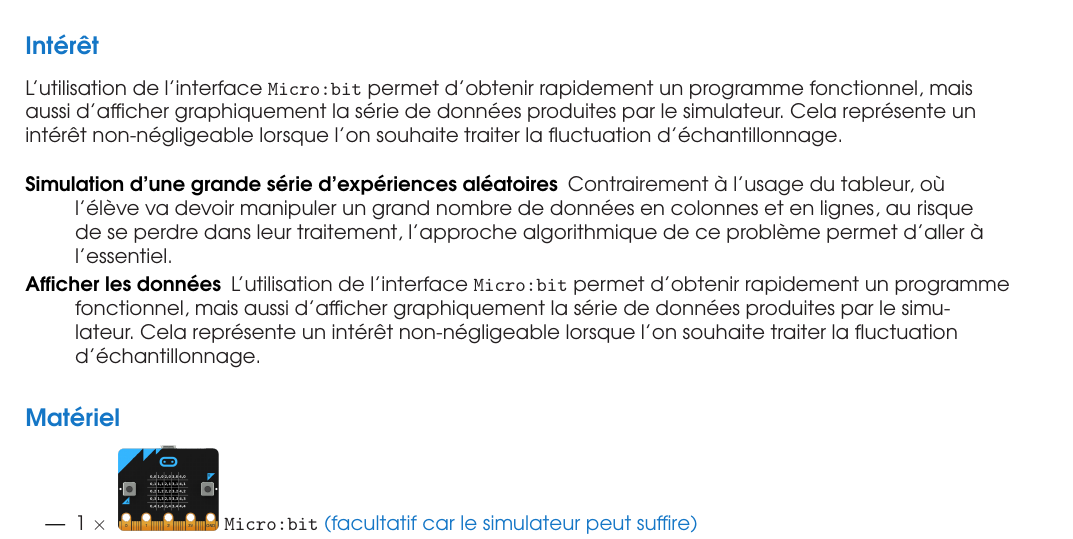
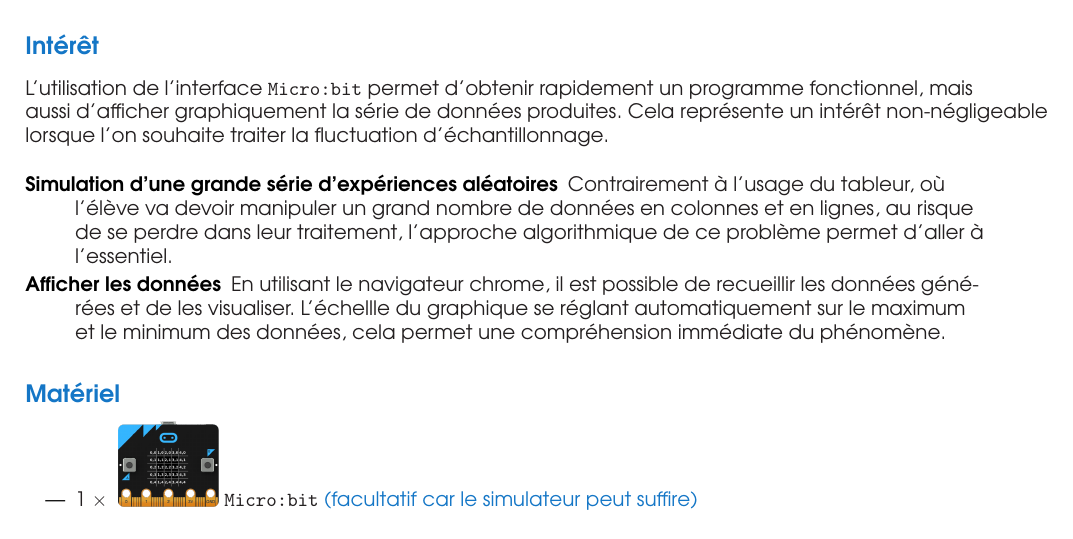
Before and after one commit to iremlp/brochure-IREM---microbit, a LaTeX document (source/main.tex, which reads source/mb-fluctuation.tex): part of page 35 of 115, cut so that both start at the same text. Compiled offline with pdfLaTeX.

Commit message:
MAJ fluctuation section "intérêt"

```diff
--- a/source/mb-fluctuation.tex
+++ b/source/mb-fluctuation.tex
@@ -18,13 +18,13 @@ Le but de ce projet est d'expérimenter la fluctuation d'échantillonnage à  pa
 
 \subsubsection{Intérêt}
 
- L'utilisation de l'interface \mb permet d'obtenir rapidement un programme fonctionnel, mais aussi d'afficher graphiquement la série de données produites par le simulateur. Cela représente un intérêt non-négligeable lorsque l'on souhaite traiter la fluctuation d'échantillonnage.
+ L'utilisation de l'interface \mb permet d'obtenir rapidement un programme fonctionnel, mais aussi d'afficher graphiquement la série de données produites. Cela représente un intérêt non-négligeable lorsque l'on souhaite traiter la fluctuation d'échantillonnage.
 
 %liste d'arguments
 \begin{description}
     \item [Simulation d'une grande série d'expériences aléatoires] Contrairement à l'usage du tableur, où l'élève va devoir manipuler un grand nombre de données en colonnes et en lignes, au risque de se perdre dans leur traitement, l'approche algorithmique de  ce problème permet d'aller à l'essentiel.
     \item [Afficher les données]
-    L'utilisation de l'interface \mb permet d'obtenir rapidement un programme fonctionnel, mais aussi d'afficher graphiquement la série de données produites par le simulateur. Cela représente un intérêt non-négligeable lorsque l'on souhaite traiter la fluctuation d'échantillonnage.
+    En utilisant le navigateur chrome, il est possible de recueillir les données générées et de les visualiser. L'échellle du graphique se réglant automatiquement sur le maximum et le minimum des données, cela permet une compréhension immédiate du phénomène.
 \end{description}
 
 
```
